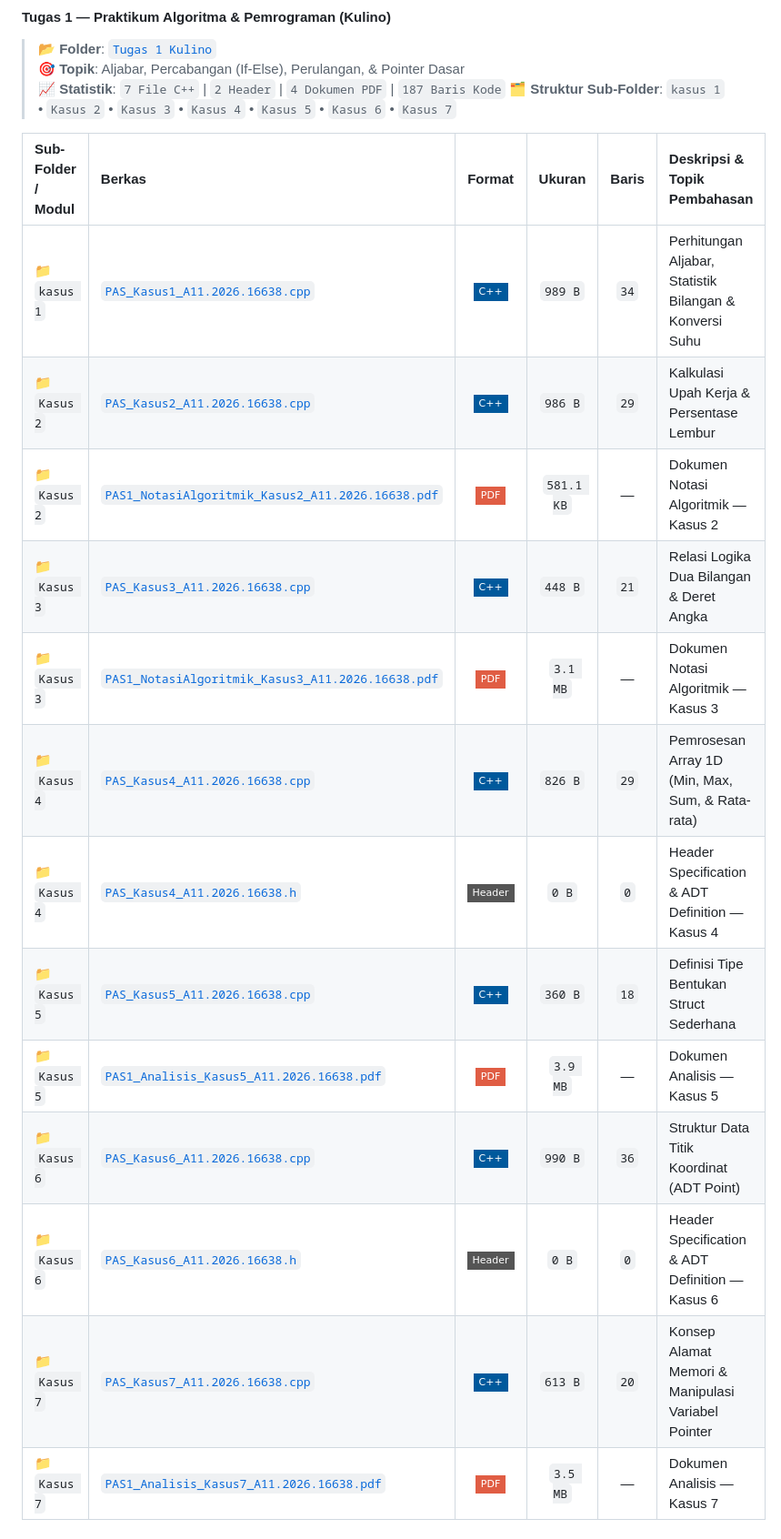
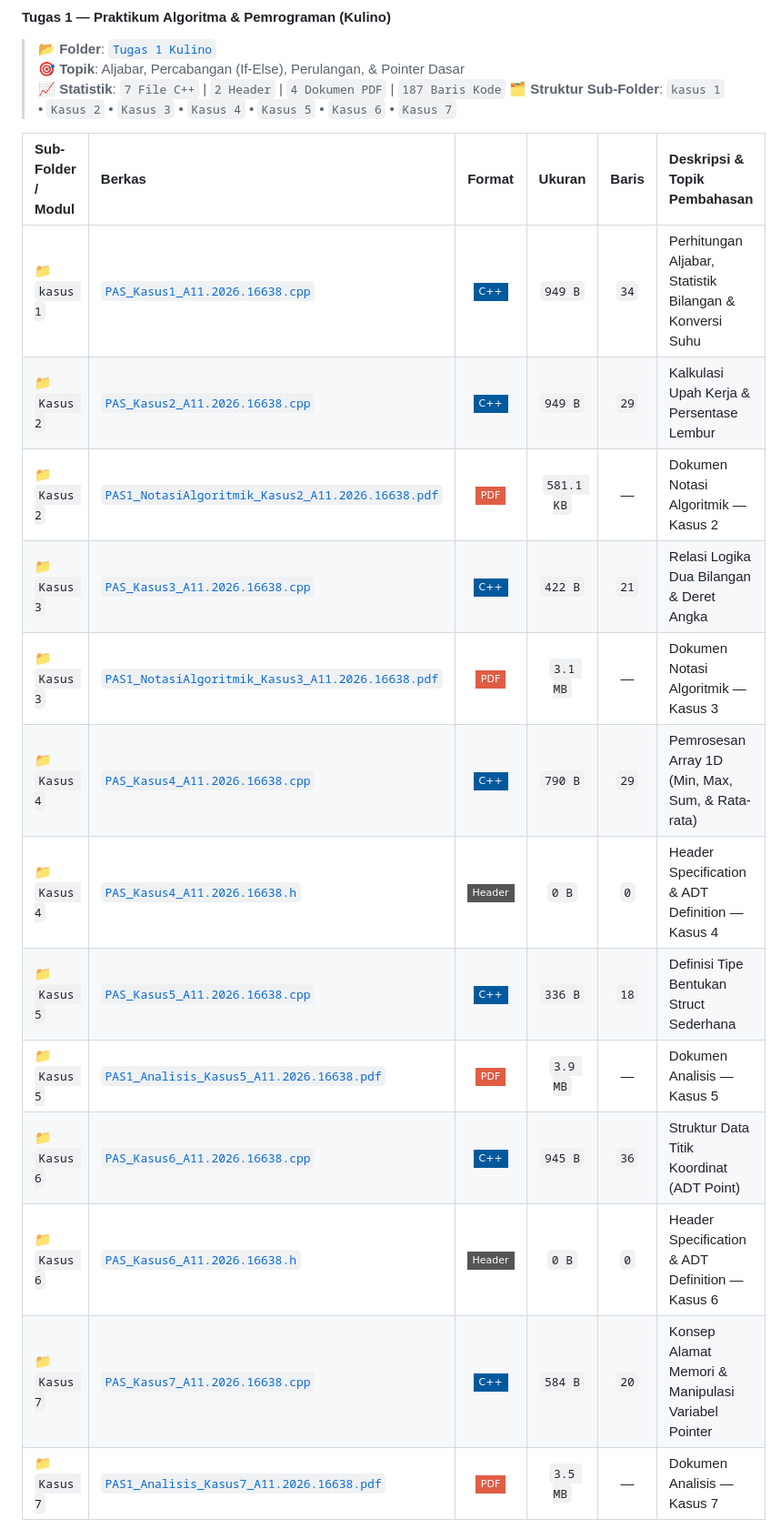
Before and after one commit to LazenFajri/daspro_A11.2026.16638, a Markdown page: README.md, the part around one of its changes. Shown at 91% size. GitHub-like rendering; badges without logos.

Commit message:
docs(readme): auto-sync assignment catalog and statistics [skip ci]

```diff
--- a/README.md
+++ b/README.md
@@ -138,18 +138,18 @@
 
 | Sub-Folder / Modul | Berkas | Format | Ukuran | Baris | Deskripsi & Topik Pembahasan |
 | :--- | :--- | :---: | :---: | :---: | :--- |
-| 📁 `kasus 1` | [`PAS_Kasus1_A11.2026.16638.cpp`](./Tugas%201%20Kulino/kasus%201/PAS_Kasus1_A11.2026.16638.cpp) | ![C++](https://img.shields.io/badge/-C%2B%2B-00599C?style=flat-square&logo=c%2B%2B&logoColor=white) | `989 B` | `34` | Perhitungan Aljabar, Statistik Bilangan & Konversi Suhu |
-| 📁 `Kasus 2` | [`PAS_Kasus2_A11.2026.16638.cpp`](./Tugas%201%20Kulino/Kasus%202/PAS_Kasus2_A11.2026.16638.cpp) | ![C++](https://img.shields.io/badge/-C%2B%2B-00599C?style=flat-square&logo=c%2B%2B&logoColor=white) | `986 B` | `29` | Kalkulasi Upah Kerja & Persentase Lembur |
+| 📁 `kasus 1` | [`PAS_Kasus1_A11.2026.16638.cpp`](./Tugas%201%20Kulino/kasus%201/PAS_Kasus1_A11.2026.16638.cpp) | ![C++](https://img.shields.io/badge/-C%2B%2B-00599C?style=flat-square&logo=c%2B%2B&logoColor=white) | `949 B` | `34` | Perhitungan Aljabar, Statistik Bilangan & Konversi Suhu |
+| 📁 `Kasus 2` | [`PAS_Kasus2_A11.2026.16638.cpp`](./Tugas%201%20Kulino/Kasus%202/PAS_Kasus2_A11.2026.16638.cpp) | ![C++](https://img.shields.io/badge/-C%2B%2B-00599C?style=flat-square&logo=c%2B%2B&logoColor=white) | `949 B` | `29` | Kalkulasi Upah Kerja & Persentase Lembur |
 | 📁 `Kasus 2` | [`PAS1_NotasiAlgoritmik_Kasus2_A11.2026.16638.pdf`](./Tugas%201%20Kulino/Kasus%202/PAS1_NotasiAlgoritmik_Kasus2_A11.2026.16638.pdf) | ![PDF](https://img.shields.io/badge/-PDF-red?style=flat-square&logo=adobeacrobatreader&logoColor=white) | `581.1 KB` | — | Dokumen Notasi Algoritmik — Kasus 2 |
-| 📁 `Kasus 3` | [`PAS_Kasus3_A11.2026.16638.cpp`](./Tugas%201%20Kulino/Kasus%203/PAS_Kasus3_A11.2026.16638.cpp) | ![C++](https://img.shields.io/badge/-C%2B%2B-00599C?style=flat-square&logo=c%2B%2B&logoColor=white) | `448 B` | `21` | Relasi Logika Dua Bilangan & Deret Angka |
+| 📁 `Kasus 3` | [`PAS_Kasus3_A11.2026.16638.cpp`](./Tugas%201%20Kulino/Kasus%203/PAS_Kasus3_A11.2026.16638.cpp) | ![C++](https://img.shields.io/badge/-C%2B%2B-00599C?style=flat-square&logo=c%2B%2B&logoColor=white) | `422 B` | `21` | Relasi Logika Dua Bilangan & Deret Angka |
 | 📁 `Kasus 3` | [`PAS1_NotasiAlgoritmik_Kasus3_A11.2026.16638.pdf`](./Tugas%201%20Kulino/Kasus%203/PAS1_NotasiAlgoritmik_Kasus3_A11.2026.16638.pdf) | ![PDF](https://img.shields.io/badge/-PDF-red?style=flat-square&logo=adobeacrobatreader&logoColor=white) | `3.1 MB` | — | Dokumen Notasi Algoritmik — Kasus 3 |
-| 📁 `Kasus 4` | [`PAS_Kasus4_A11.2026.16638.cpp`](./Tugas%201%20Kulino/Kasus%204/PAS_Kasus4_A11.2026.16638.cpp) | ![C++](https://img.shields.io/badge/-C%2B%2B-00599C?style=flat-square&logo=c%2B%2B&logoColor=white) | `826 B` | `29` | Pemrosesan Array 1D (Min, Max, Sum, & Rata-rata) |
+| 📁 `Kasus 4` | [`PAS_Kasus4_A11.2026.16638.cpp`](./Tugas%201%20Kulino/Kasus%204/PAS_Kasus4_A11.2026.16638.cpp) | ![C++](https://img.shields.io/badge/-C%2B%2B-00599C?style=flat-square&logo=c%2B%2B&logoColor=white) | `790 B` | `29` | Pemrosesan Array 1D (Min, Max, Sum, & Rata-rata) |
 | 📁 `Kasus 4` | [`PAS_Kasus4_A11.2026.16638.h`](./Tugas%201%20Kulino/Kasus%204/PAS_Kasus4_A11.2026.16638.h) | ![Header](https://img.shields.io/badge/-Header-gray?style=flat-square) | `0 B` | `0` | Header Specification & ADT Definition — Kasus 4 |
-| 📁 `Kasus 5` | [`PAS_Kasus5_A11.2026.16638.cpp`](./Tugas%201%20Kulino/Kasus%205/PAS_Kasus5_A11.2026.16638.cpp) | ![C++](https://img.shields.io/badge/-C%2B%2B-00599C?style=flat-square&logo=c%2B%2B&logoColor=white) | `360 B` | `18` | Definisi Tipe Bentukan Struct Sederhana |
+| 📁 `Kasus 5` | [`PAS_Kasus5_A11.2026.16638.cpp`](./Tugas%201%20Kulino/Kasus%205/PAS_Kasus5_A11.2026.16638.cpp) | ![C++](https://img.shields.io/badge/-C%2B%2B-00599C?style=flat-square&logo=c%2B%2B&logoColor=white) | `336 B` | `18` | Definisi Tipe Bentukan Struct Sederhana |
 | 📁 `Kasus 5` | [`PAS1_Analisis_Kasus5_A11.2026.16638.pdf`](./Tugas%201%20Kulino/Kasus%205/PAS1_Analisis_Kasus5_A11.2026.16638.pdf) | ![PDF](https://img.shields.io/badge/-PDF-red?style=flat-square&logo=adobeacrobatreader&logoColor=white) | `3.9 MB` | — | Dokumen Analisis — Kasus 5 |
-| 📁 `Kasus 6` | [`PAS_Kasus6_A11.2026.16638.cpp`](./Tugas%201%20Kulino/Kasus%206/PAS_Kasus6_A11.2026.16638.cpp) | ![C++](https://img.shields.io/badge/-C%2B%2B-00599C?style=flat-square&logo=c%2B%2B&logoColor=white) | `990 B` | `36` | Struktur Data Titik Koordinat (ADT Point) |
+| 📁 `Kasus 6` | [`PAS_Kasus6_A11.2026.16638.cpp`](./Tugas%201%20Kulino/Kasus%206/PAS_Kasus6_A11.2026.16638.cpp) | ![C++](https://img.shields.io/badge/-C%2B%2B-00599C?style=flat-square&logo=c%2B%2B&logoColor=white) | `945 B` | `36` | Struktur Data Titik Koordinat (ADT Point) |
 | 📁 `Kasus 6` | [`PAS_Kasus6_A11.2026.16638.h`](./Tugas%201%20Kulino/Kasus%206/PAS_Kasus6_A11.2026.16638.h) | ![Header](https://img.shields.io/badge/-Header-gray?style=flat-square) | `0 B` | `0` | Header Specification & ADT Definition — Kasus 6 |
-| 📁 `Kasus 7` | [`PAS_Kasus7_A11.2026.16638.cpp`](./Tugas%201%20Kulino/Kasus%207/PAS_Kasus7_A11.2026.16638.cpp) | ![C++](https://img.shields.io/badge/-C%2B%2B-00599C?style=flat-square&logo=c%2B%2B&logoColor=white) | `613 B` | `20` | Konsep Alamat Memori & Manipulasi Variabel Pointer |
+| 📁 `Kasus 7` | [`PAS_Kasus7_A11.2026.16638.cpp`](./Tugas%201%20Kulino/Kasus%207/PAS_Kasus7_A11.2026.16638.cpp) | ![C++](https://img.shields.io/badge/-C%2B%2B-00599C?style=flat-square&logo=c%2B%2B&logoColor=white) | `584 B` | `20` | Konsep Alamat Memori & Manipulasi Variabel Pointer |
 | 📁 `Kasus 7` | [`PAS1_Analisis_Kasus7_A11.2026.16638.pdf`](./Tugas%201%20Kulino/Kasus%207/PAS1_Analisis_Kasus7_A11.2026.16638.pdf) | ![PDF](https://img.shields.io/badge/-PDF-red?style=flat-square&logo=adobeacrobatreader&logoColor=white) | `3.5 MB` | — | Dokumen Analisis — Kasus 7 |
 
 
```
Also changed, not shown: other parts of README.md (+3 -3 lines).
